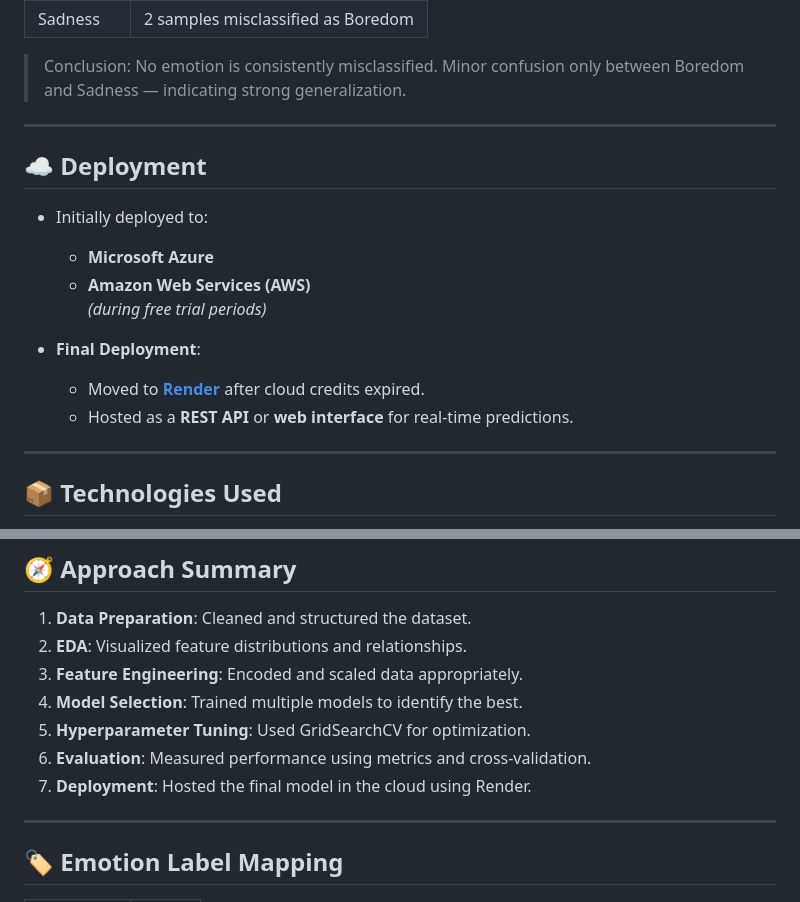
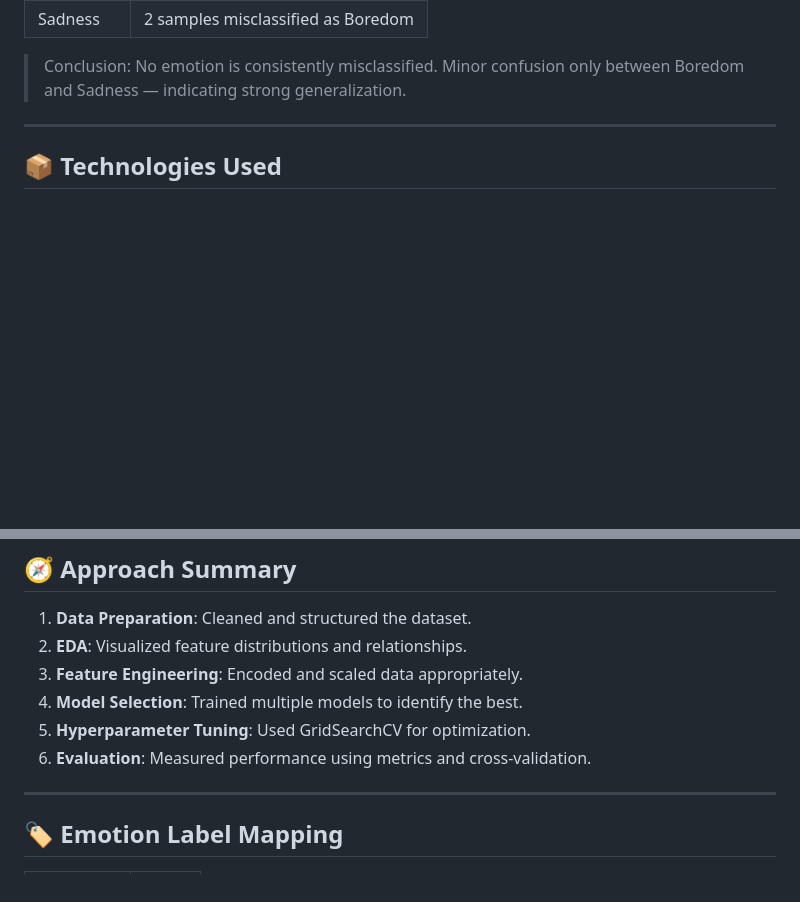
Before and after one commit to saisubbaraom2003/Emotion-Classification-Based-on-User-Activity-and-Demographics, a Markdown page: README.md, 2 parts joined by grey strips. Rendered like a GitHub page; blank space fills up the shorter version.

```diff
--- a/README.md
+++ b/README.md
@@ -115,18 +115,6 @@ Visualized using a heatmap:
 
 ---
 
-## ☁️ Deployment
-
-- Initially deployed to:
-  - **Microsoft Azure**
-  - **Amazon Web Services (AWS)**
-  *(during free trial periods)*
-
-- **Final Deployment**:
-  - Moved to **[Render](https://emotion-classification-based-on-user-2gpl.onrender.com/)** after cloud credits expired.
-  - Hosted as a **REST API** or **web interface** for real-time predictions.
-
----
 
 ## 📦 Technologies Used
 
@@ -147,7 +135,6 @@ Visualized using a heatmap:
 4. **Model Selection**: Trained multiple models to identify the best.
 5. **Hyperparameter Tuning**: Used GridSearchCV for optimization.
 6. **Evaluation**: Measured performance using metrics and cross-validation.
-7. **Deployment**: Hosted the final model in the cloud using Render.
 
 ---
 
```
